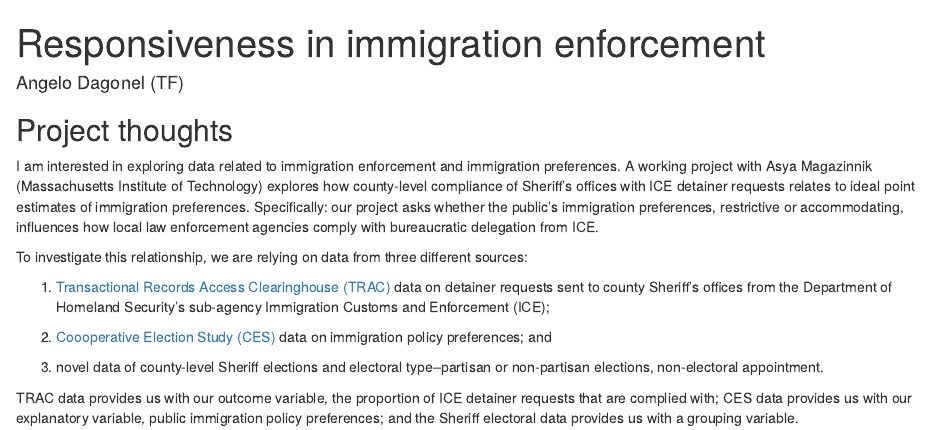
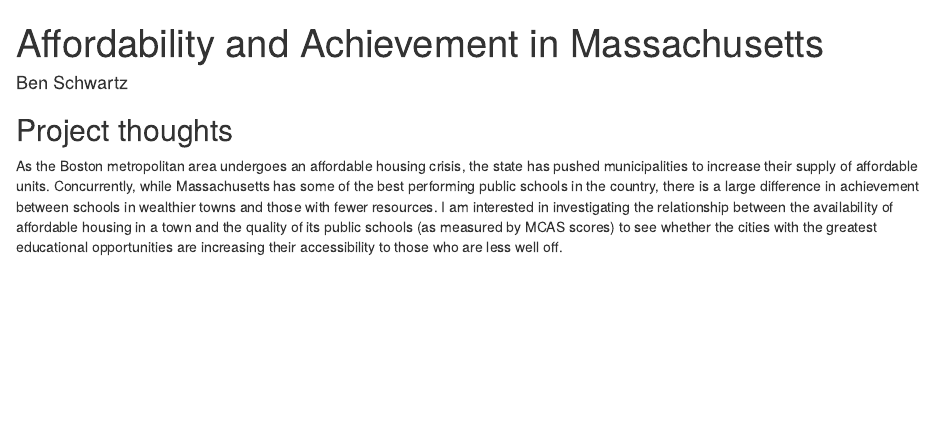
Before and after one commit to Ben-Schwartz-99/gov50-final-project, an R Markdown document (index.Rmd): the page in a window 1100 px wide, from its top. Rendered offline with R 4.5, knitr and Pandoc, with nearby package versions; drawn as R Markdown's standard HTML page in place of the format the file asks for.

Commit message:
Updating website

```diff
--- a/index.Rmd
+++ b/index.Rmd
@@ -1,7 +1,7 @@
 ---
-title: "Responsiveness in immigration enforcement"
-author: "Angelo Dagonel (TF)"
-description: "County-level ICE compliance under constituent preferences and electoral dynamics"
+title: "Affordability and Achievement in Massachusetts"
+author: "Ben Schwartz"
+description: "City level affordable housing construction in MA compared to MCAS scores"
 output:
   distill::distill_article:
     self_contained: false
@@ -11,14 +11,4 @@ output:
 
 ## Project thoughts
 
-I am interested in exploring data related to immigration enforcement and immigration preferences. A working project with Asya Magazinnik (Massachusetts Institute of Technology) explores how county-level compliance of Sheriff's offices with ICE detainer requests relates to ideal point estimates of immigration preferences. Specifically: our project asks whether the public's immigration preferences, restrictive or accommodating, influences how local law enforcement agencies comply with bureaucratic delegation from ICE.
-
-To investigate this relationship, we are relying on data from three different sources:
-
-1. [Transactional Records Access Clearinghouse (TRAC)](https://trac.syr.edu/immigration/) data on detainer requests sent to county Sheriff's offices from the Department of Homeland Security's sub-agency Immigration Customs and Enforcement (ICE);
-
-2. [Coooperative Election Study (CES)](https://cces.gov.harvard.edu/) data on immigration policy preferences; and
-
-3. novel data of county-level Sheriff elections and electoral type--partisan or non-partisan elections, non-electoral appointment.
-
-TRAC data provides us with our outcome variable, the proportion of ICE detainer requests that are complied with; CES data provides us with our explanatory variable, public immigration policy preferences; and the Sheriff electoral data provides us with a grouping variable.
+As the Boston metropolitan area undergoes an affordable housing crisis, the state has pushed municipalities to increase their supply of affordable units. Concurrently, while Massachusetts has some of the best performing public schools in the country, there is a large difference in achievement between schools in wealthier towns and those with fewer resources. I am interested in investigating the relationship between the availability of affordable housing in a town and the quality of its public schools (as measured by MCAS scores) to see whether the cities with the greatest educational opportunities are increasing their accessibility to those who are less well off.
```
